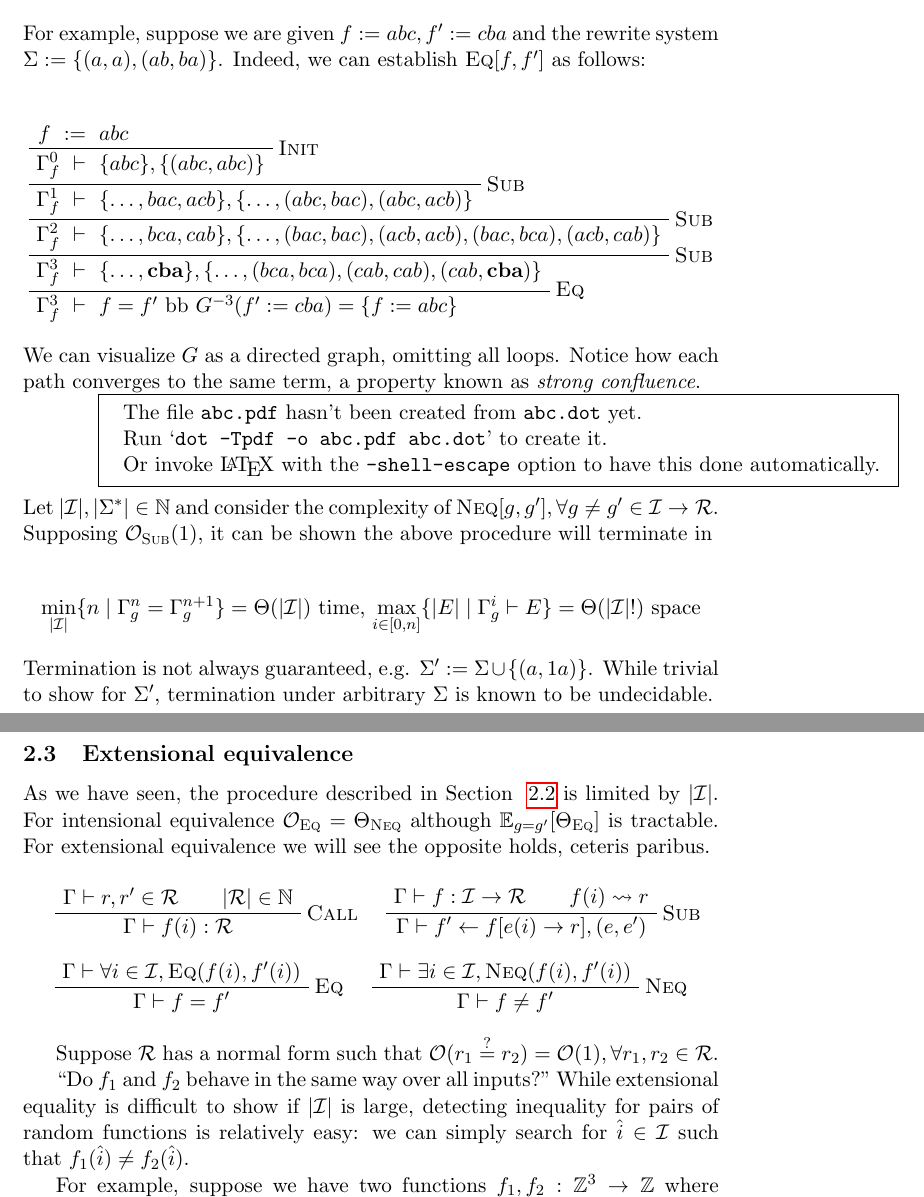
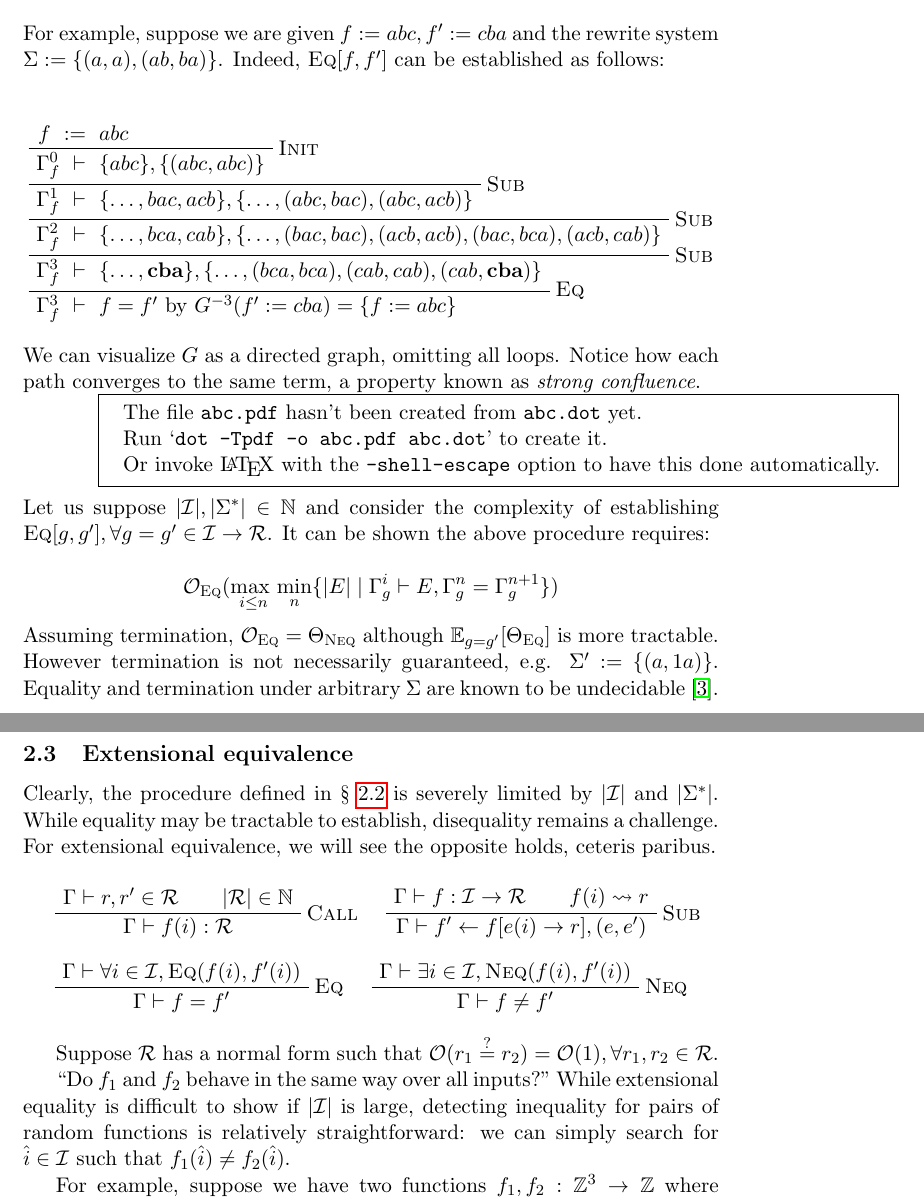
Before and after one commit to breandan/breandan, a LaTeX problem sheet (paperwork/exam_proposal.tex): two parts of pages 5 and 6 of 14, joined at a grey line, cut so that both start at the same text. Compiled offline with pdfLaTeX.

Commit message:
refactor algorithmic complexity expression

```diff
--- a/paperwork/exam_proposal.tex
+++ b/paperwork/exam_proposal.tex
@@ -199,7 +199,7 @@
         \TrinaryInfC{$\Gamma^{n+1}_{f} \vdash f \neq f'$}
     \end{prooftree}
 
-    \noindent For example, suppose we are given $f := a b c, f' := c b a$ and the rewrite system $\Sigma := \{(a, a), (ab, ba)\}$. Indeed, we can establish $\textsc{Eq}[f, f']$ as follows:
+    \noindent For example, suppose we are given $f := a b c, f' := c b a$ and the rewrite system $\Sigma := \{(a, a), (ab, ba)\}$. Indeed, $\textsc{Eq}[f, f']$ can be established as follows:
 
     \begin{prooftree}
         \def\fCenter{\ :=\ }
@@ -216,7 +216,7 @@
 %        \RightLabel{Eq}
 %        \UnarbInf$\Gamma^3_{f} \fCenter E \hskip 3em f' \vdash cba \in E$
         \RightLabel{\textsc{Eq}}
-        \UnaryInf$\Gamma^3_{f} \fCenter f=f'\text{ bb } G^{-3}(f':=cba) = \{f := abc\}$
+        \UnaryInf$\Gamma^3_{f} \fCenter f=f'\text{ by } G^{-3}(f':=cba) = \{f := abc\}$
     \end{prooftree}
 
     \noindent We can visualize $G$ as a directed graph, omitting all loops. Notice how each path converges to the same term, a property known as $\textit{strong confluence}$.
@@ -242,15 +242,15 @@
     d -> f [label="Σ₁" minlen=2]
     }
 
-    \noindent Let $|\mathcal{I}|, |\Sigma^*| \in \mathbb{N}$ and consider the complexity of $\textsc{Neq}[g, g'], \forall g\neq g' \in \mathcal{I} \rightarrow \mathcal{R}$. Supposing $\mathcal{O}_{\textsc{Sub}}(1)$, it can be shown the above procedure will terminate in
+    \noindent Let us suppose $|\mathcal{I}|, |\Sigma^*| \in \mathbb{N}$ and consider the complexity of establishing $\textsc{Eq}[g, g'], \forall g = g' \in \mathcal{I} \rightarrow \mathcal{R}$. It can be shown the above procedure requires:
 
-    $$\underset{|\mathcal{I}|}{\text{min}}\{n \mid \Gamma_g^n = \Gamma_g^{n+1}\} = \Theta(|\mathcal{I}|) \text{ time, } \underset{i \in [0, n]}{\text{max}}\{|E| \mid \Gamma_g^i \vdash E\} = \Theta(|\mathcal{I}|!) \text{ space}$$
+    $$\mathcal{O}_{\textsc{Eq}}(\underset{i \leq n}{\text{max }}\underset{n}{\text{min}}\{|E| \mid \Gamma^i_g \vdash E, \Gamma_g^n = \Gamma_g^{n+1}\})$$ % \text{, or } \Theta_{\textsc{Eq}}(|\mathcal{I}|!) \text{ for } \Sigma.$$
 
-    \noindent Termination is not always guaranteed, e.g. $\Sigma' := \Sigma \cup \{(a, 1a)\}$. While trivial to show for $\Sigma'$, termination under arbitrary $\Sigma$ is known to be undecidable.
+    \noindent Assuming termination, $\mathcal{O}_{\textsc{Eq}} = \Theta_{\textsc{Neq}}$ although $\mathbb{E}_{g=g'}[\Theta_\textsc{Eq}]$ is more tractable. However termination is not necessarily guaranteed, e.g. $\Sigma' := \{(a, 1a)\}$. Equality and termination under arbitrary $\Sigma$ are known to be undecidable~\citep{baader1999term}.
 
     \subsection{Extensional equivalence}\label{subsec:extensional-equivalence}
 
-    As we have seen, the procedure described in Section ~\ref{subsec:intensional-equivalence} is limited by $|\mathcal{I}|$. For intensional equivalence $\mathcal{O}_{\textsc{Eq}} = \Theta_{\textsc{Neq}}$ although $\mathbb{E}_{g=g'}[\Theta_\textsc{Eq}]$ is tractable. For extensional equivalence we will see the opposite holds, ceteris paribus.
+    Clearly, the procedure defined in \S~\ref{subsec:intensional-equivalence} is severely limited by $|\mathcal{I}|$ and $|\Sigma^*|$. While equality may be tractable to establish, disequality remains a challenge. For extensional equivalence, we will see the opposite holds, ceteris paribus.
 
     \begin{prooftree}
         \AxiomC{$\Gamma \vdash f: \mathcal{I} \rightarrow \mathcal{R}$}
@@ -280,7 +280,7 @@
 
     Suppose $\mathcal{R}$ has a normal form such that $\mathcal{O}(r_1\overset{?}{=}r_2) = \mathcal{O}(1), \forall r_1, r_2 \in \mathcal{R}$.
 
-    ``Do $f_1$ and $f_2$ behave in the same way over all inputs?" While extensional equality is difficult to show if $|\mathcal{I}|$ is large, detecting inequality for pairs of random functions is relatively easy: we can simply search for $\hat i \in \mathcal{I}$ such that $f_1(\hat i) \neq f_2(\hat i)$.
+    ``Do $f_1$ and $f_2$ behave in the same way over all inputs?" While extensional equality is difficult to show if $|\mathcal{I}|$ is large, detecting inequality for pairs of random functions is relatively straightforward: we can simply search for $\hat i \in \mathcal{I}$ such that $f_1(\hat i) \neq f_2(\hat i)$.
 
     % big step semantics
 
```
Also changed, not shown: paperwork/exam_proposal.tex (4 more changed lines).
